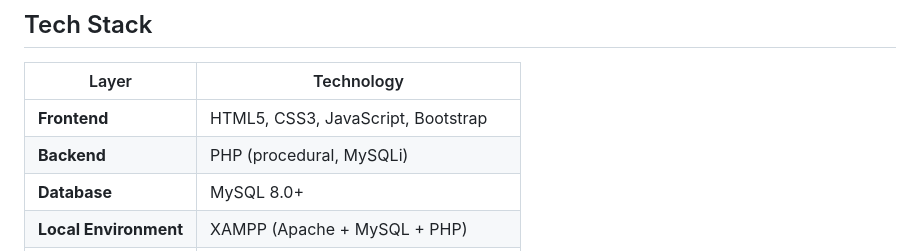
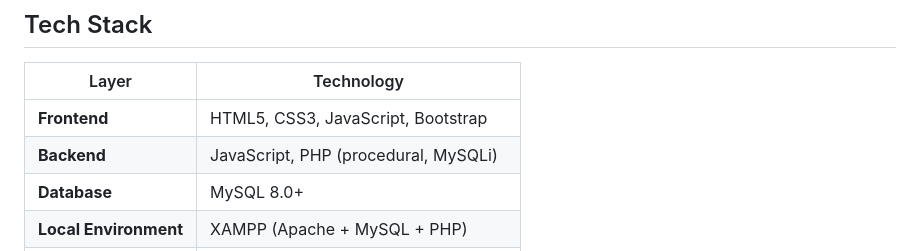
Before and after one commit to KevindraAmeshaBaylon/tharu_products, a Markdown page: README.md, the part around the change. GitHub-like rendering.

Commit message:
Update backend technology stack in README

```diff
--- a/README.md
+++ b/README.md
@@ -62,7 +62,7 @@ The system is built around **six role-based dashboards**, each scoped to exactly
 | Layer | Technology |
 |---|---|
 | **Frontend** | HTML5, CSS3, JavaScript, Bootstrap |
-| **Backend** | PHP (procedural, MySQLi) |
+| **Backend** | JavaScript, PHP (procedural, MySQLi) |
 | **Database** | MySQL 8.0+ |
 | **Local Environment** | XAMPP (Apache + MySQL + PHP) |
 | **Version Control** | Git & GitHub (feature-branch workflow) |
```
